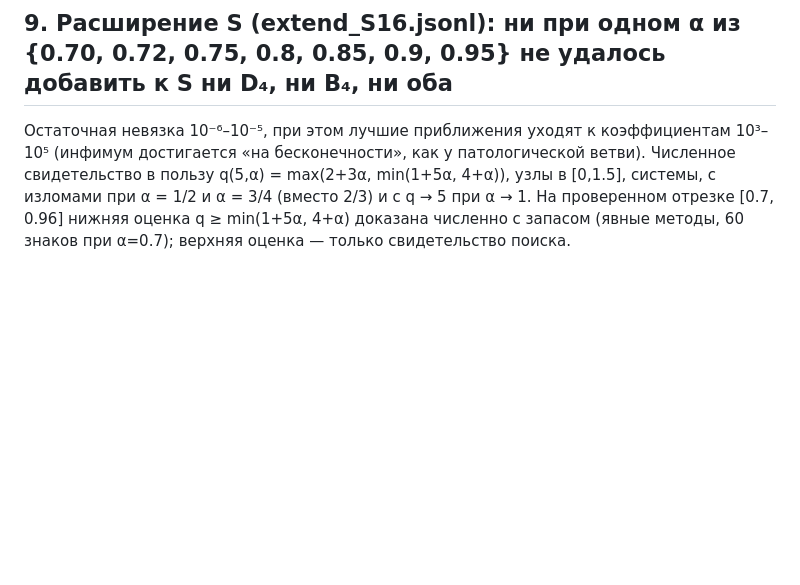
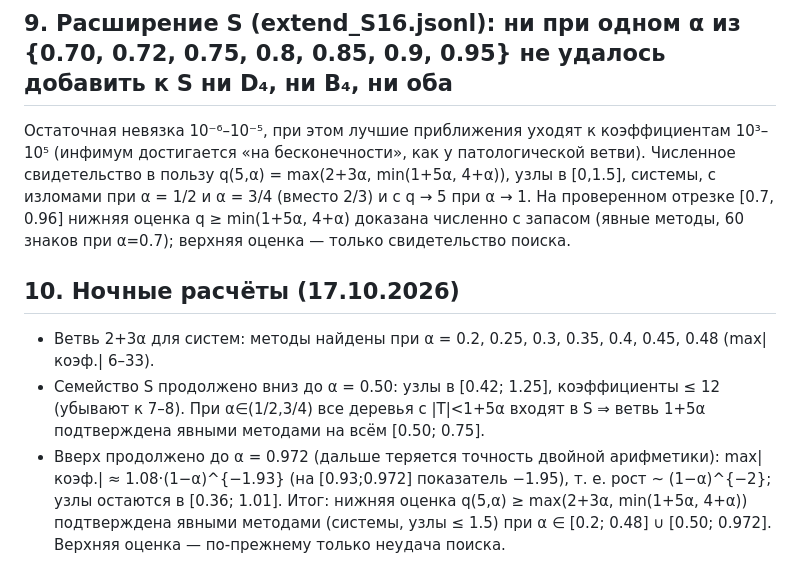
Before and after one commit to PrikazchikovDA/fractional-vrk-barriers, a Markdown page: paper2/notes/02_s5_findings.md, the part around the change. Rendered like a GitHub page; blank space fills up the shorter version.

Commit message:
notes: overnight summary
Co-Authored-By: Claude Opus 5.5 <noreply@anthropic.com>
Claude-Session: https://claude.ai/code/session_015zNPHQK1YUNWBQB5UHdBkw

```diff
--- a/paper2/notes/02_s5_findings.md
+++ b/paper2/notes/02_s5_findings.md
@@ -34,3 +34,9 @@ $S$ — 16 условий для систем: все деревья с $K\le3$,
 Остаточная невязка 10⁻⁶–10⁻⁵, при этом лучшие приближения уходят к коэффициентам 10³–10⁵ (инфимум достигается «на бесконечности», как у патологической ветви). Численное свидетельство в пользу
   q(5,α) = max(2+3α, min(1+5α, 4+α)),  узлы в [0,1.5], системы,
 с изломами при α = 1/2 и α = 3/4 (вместо 2/3) и с q → 5 при α → 1. На проверенном отрезке [0.7, 0.96] нижняя оценка q ≥ min(1+5α, 4+α) доказана численно с запасом (явные методы, 60 знаков при α=0.7); верхняя оценка — только свидетельство поиска.
+
+## 10. Ночные расчёты (17.10.2026)
+- Ветвь 2+3α для систем: методы найдены при α = 0.2, 0.25, 0.3, 0.35, 0.4, 0.45, 0.48 (max|коэф.| 6–33).
+- Семейство S продолжено вниз до α = 0.50: узлы в [0.42; 1.25], коэффициенты ≤ 12 (убывают к 7–8). При α∈(1/2,3/4) все деревья с |T|<1+5α входят в S ⇒ ветвь 1+5α подтверждена явными методами на всём [0.50; 0.75].
+- Вверх продолжено до α = 0.972 (дальше теряется точность двойной арифметики): max|коэф.| ≈ 1.08·(1−α)^{−1.93} (на [0.93;0.972] показатель −1.95), т. е. рост ~ (1−α)^{−2}; узлы остаются в [0.36; 1.01].
+Итог: нижняя оценка q(5,α) ≥ max(2+3α, min(1+5α, 4+α)) подтверждена явными методами (системы, узлы ≤ 1.5) при α ∈ [0.2; 0.48] ∪ [0.50; 0.972]. Верхняя оценка — по-прежнему только неудача поиска.
```
